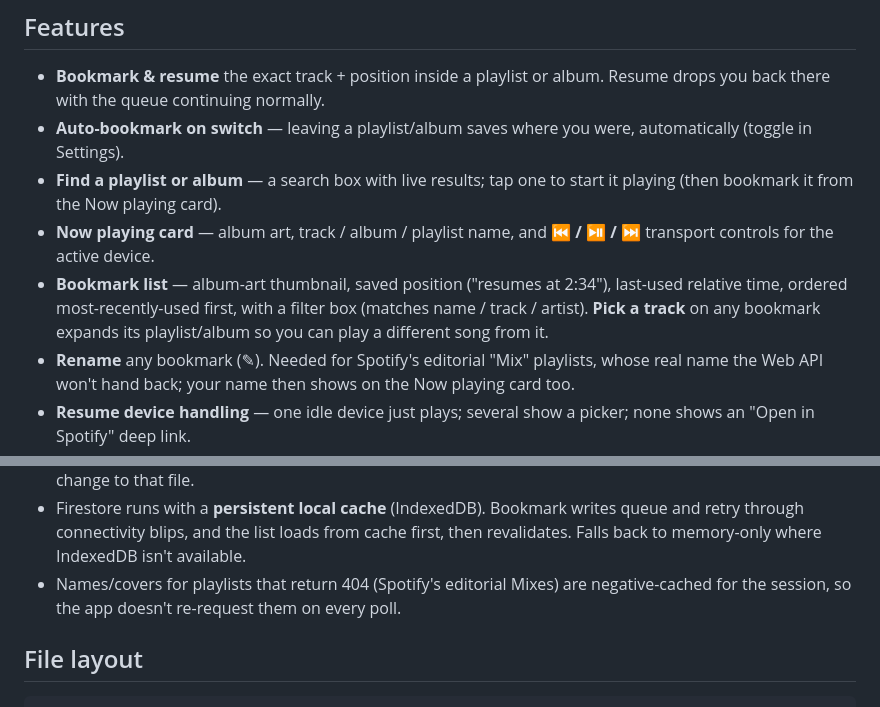
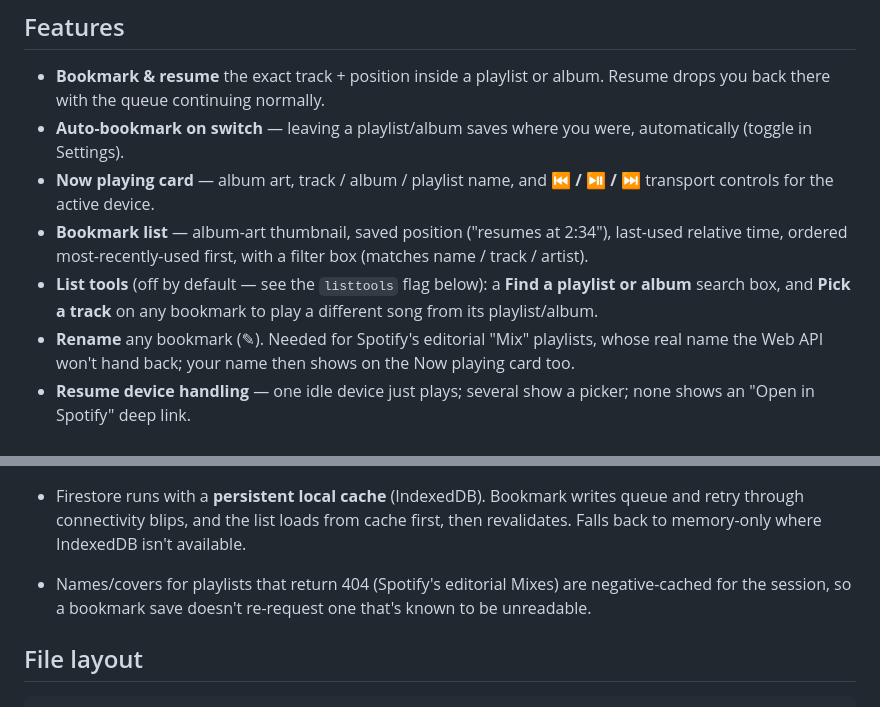
Before and after one commit to juando-martin/spotify-bookmarks, a Markdown page: README.md, 2 parts joined by grey strips. Drawn GitHub-style.

```diff
--- a/README.md
+++ b/README.md
@@ -16,15 +16,14 @@ it's a normal `git push` to deploy.
   album. Resume drops you back there with the queue continuing normally.
 - **Auto-bookmark on switch** — leaving a playlist/album saves where you
   were, automatically (toggle in Settings).
-- **Find a playlist or album** — a search box with live results; tap one to
-  start it playing (then bookmark it from the Now playing card).
 - **Now playing card** — album art, track / album / playlist name, and
   **⏮ / ⏯ / ⏭** transport controls for the active device.
 - **Bookmark list** — album-art thumbnail, saved position ("resumes at
   2:34"), last-used relative time, ordered most-recently-used first, with a
-  filter box (matches name / track / artist). **Pick a track** on any
-  bookmark expands its playlist/album so you can play a different song from
-  it.
+  filter box (matches name / track / artist).
+- **List tools** (off by default — see the `listtools` flag below): a
+  **Find a playlist or album** search box, and **Pick a track** on any
+  bookmark to play a different song from its playlist/album.
 - **Rename** any bookmark (✎). Needed for Spotify's editorial "Mix"
   playlists, whose real name the Web API won't hand back; your name then
   shows on the Now playing card too.
@@ -269,8 +300,8 @@ Redirect URI matches the real deployed URL).
   cache first, then revalidates. Falls back to memory-only where IndexedDB
   isn't available.
 - Names/covers for playlists that return 404 (Spotify's editorial Mixes) are
-  negative-cached for the session, so the app doesn't re-request them on
-  every poll.
+  negative-cached for the session, so a bookmark save doesn't re-request one
+  that's known to be unreadable.
 
 ## File layout
 
```
Also changed, not shown: other parts of README.md (+52 -20 lines).
